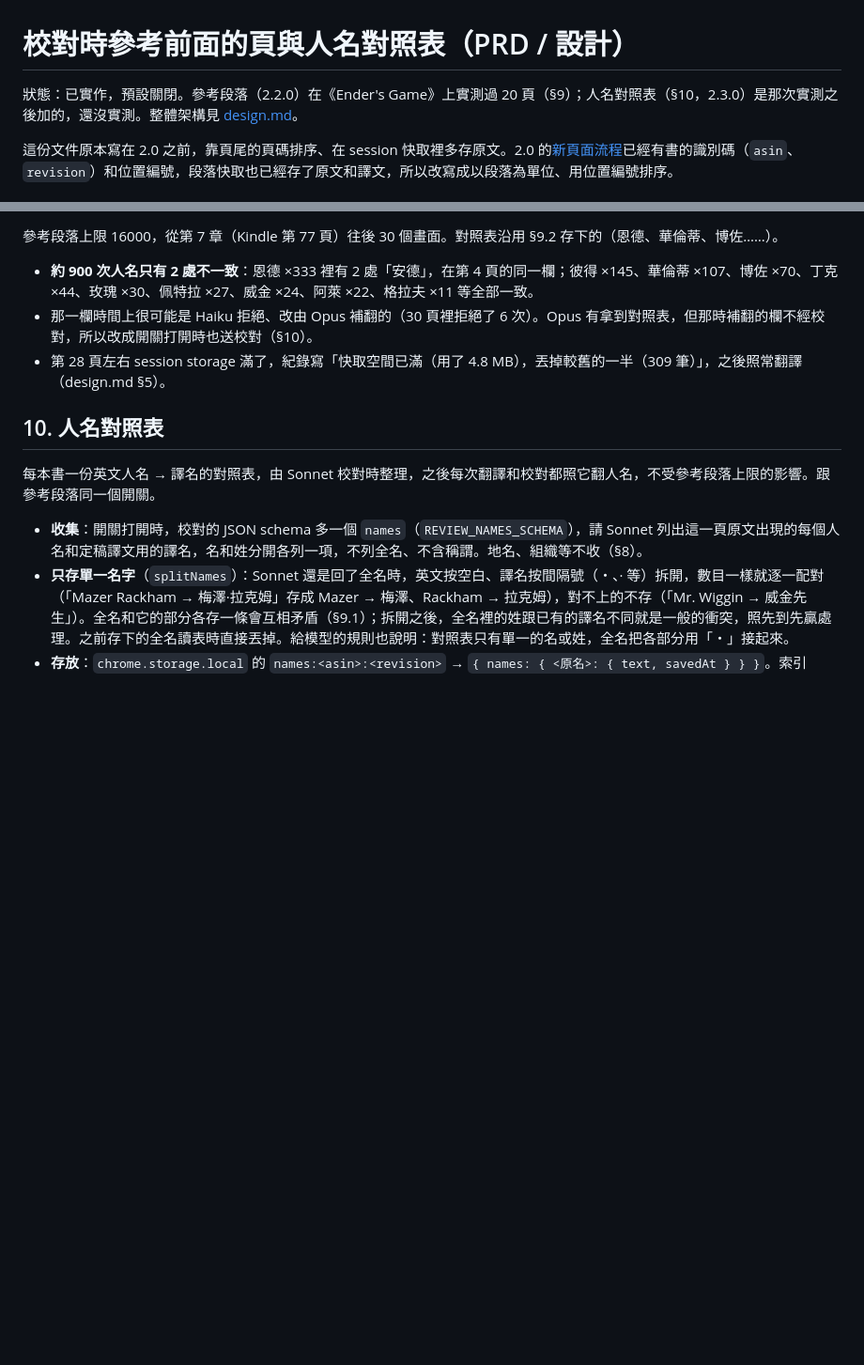
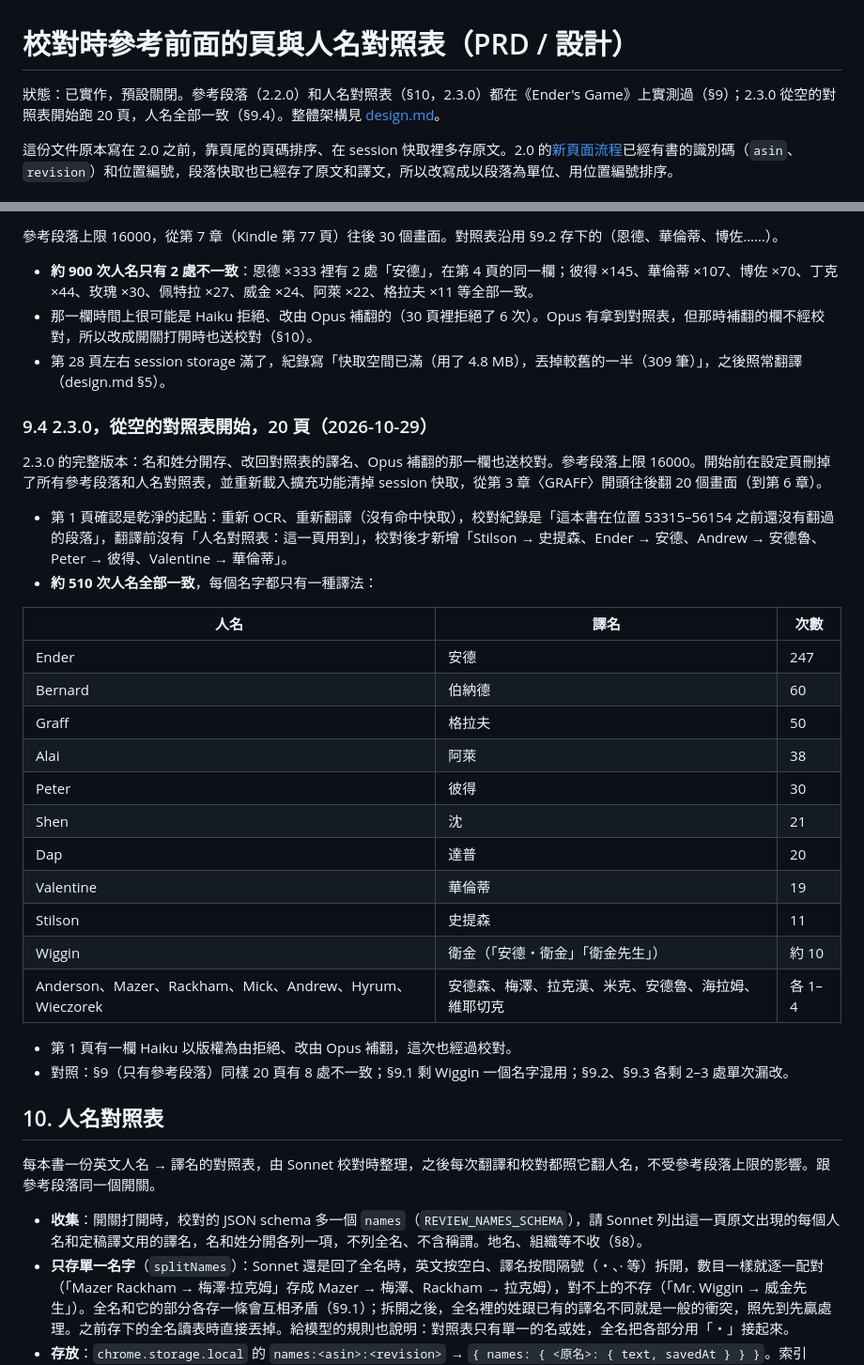
Before and after one commit to ctchuang/kindle-translator, a Markdown page: docs/reference-pages.md, 2 parts joined by grey strips. Shown at 94% size. Rendered like a GitHub page; blank space fills up the shorter version.

Commit message:
Record the clean 20-page Ender's Game run of 2.3.0
Starting from an empty name list, every name in 20 screens of chapters 3
to 6 had one translation. The status line no longer says the list is
untested, and the earlier runs are dated 2026-10-29, when they ran.

Co-Authored-By: Claude Opus 5.5 <noreply@anthropic.com>

```diff
--- a/docs/reference-pages.md
+++ b/docs/reference-pages.md
@@ -1,6 +1,6 @@
 # 校對時參考前面的頁與人名對照表（PRD / 設計）
 
-狀態：已實作，預設關閉。參考段落（2.2.0）在《Ender's Game》上實測過 20 頁（§9）；人名對照表（§10，2.3.0）是那次實測之後加的，還沒實測。整體架構見 [design.md](design.md)。
+狀態：已實作，預設關閉。參考段落（2.2.0）和人名對照表（§10，2.3.0）都在《Ender's Game》上實測過（§9）；2.3.0 從空的對照表開始跑 20 頁，人名全部一致（§9.4）。整體架構見 [design.md](design.md)。
 
 這份文件原本寫在 2.0 之前，靠頁尾的頁碼排序、在 session 快取裡多存原文。2.0 的[新頁面流程](page-pipeline-v2.md)已經有書的識別碼（`asin`、`revision`）和位置編號，段落快取也已經存了原文和譯文，所以改寫成以段落為單位、用位置編號排序。
 
@@ -167,6 +167,30 @@ Token 數用字元估（`estimateTokens`）：中日韓文字一字一個，其
 - **約 900 次人名只有 2 處不一致**：恩德 ×333 裡有 2 處「安德」，在第 4 頁的同一欄；彼得 ×145、華倫蒂 ×107、博佐 ×70、丁克 ×44、玫瑰 ×30、佩特拉 ×27、威金 ×24、阿萊 ×22、格拉夫 ×11 等全部一致。
 - 那一欄時間上很可能是 Haiku 拒絕、改由 Opus 補翻的（30 頁裡拒絕了 6 次）。Opus 有拿到對照表，但那時補翻的欄不經校對，所以改成開關打開時也送校對（§10）。
 - 第 28 頁左右 session storage 滿了，紀錄寫「快取空間已滿（用了 4.8 MB），丟掉較舊的一半（309 筆）」，之後照常翻譯（design.md §5）。
+
+### 9.4 2.3.0，從空的對照表開始，20 頁（2026-10-29）
+
+2.3.0 的完整版本：名和姓分開存、改回對照表的譯名、Opus 補翻的那一欄也送校對。參考段落上限 16000。開始前在設定頁刪掉了所有參考段落和人名對照表，並重新載入擴充功能清掉 session 快取，從第 3 章〈GRAFF〉開頭往後翻 20 個畫面（到第 6 章）。
+
+- 第 1 頁確認是乾淨的起點：重新 OCR、重新翻譯（沒有命中快取），校對紀錄是「這本書在位置 53315–56154 之前還沒有翻過的段落」，翻譯前沒有「人名對照表：這一頁用到」，校對後才新增「Stilson → 史提森、Ender → 安德、Andrew → 安德魯、Peter → 彼得、Valentine → 華倫蒂」。
+- **約 510 次人名全部一致**，每個名字都只有一種譯法：
+
+| 人名 | 譯名 | 次數 |
+|---|---|---|
+| Ender | 安德 | 247 |
+| Bernard | 伯納德 | 60 |
+| Graff | 格拉夫 | 50 |
+| Alai | 阿萊 | 38 |
+| Peter | 彼得 | 30 |
+| Shen | 沈 | 21 |
+| Dap | 達普 | 20 |
+| Valentine | 華倫蒂 | 19 |
+| Stilson | 史提森 | 11 |
+| Wiggin | 衛金（「安德・衛金」「衛金先生」） | 約 10 |
+| Anderson、Mazer、Rackham、Mick、Andrew、Hyrum、Wieczorek | 安德森、梅澤、拉克漢、米克、安德魯、海拉姆、維耶切克 | 各 1–4 |
+
+- 第 1 頁有一欄 Haiku 以版權為由拒絕、改由 Opus 補翻，這次也經過校對。
+- 對照：§9（只有參考段落）同樣 20 頁有 8 處不一致；§9.1 剩 Wiggin 一個名字混用；§9.2、§9.3 各剩 2–3 處單次漏改。
 
 ## 10. 人名對照表
 
```
Also changed, not shown: other parts of docs/reference-pages.md (+4 -4 lines).
